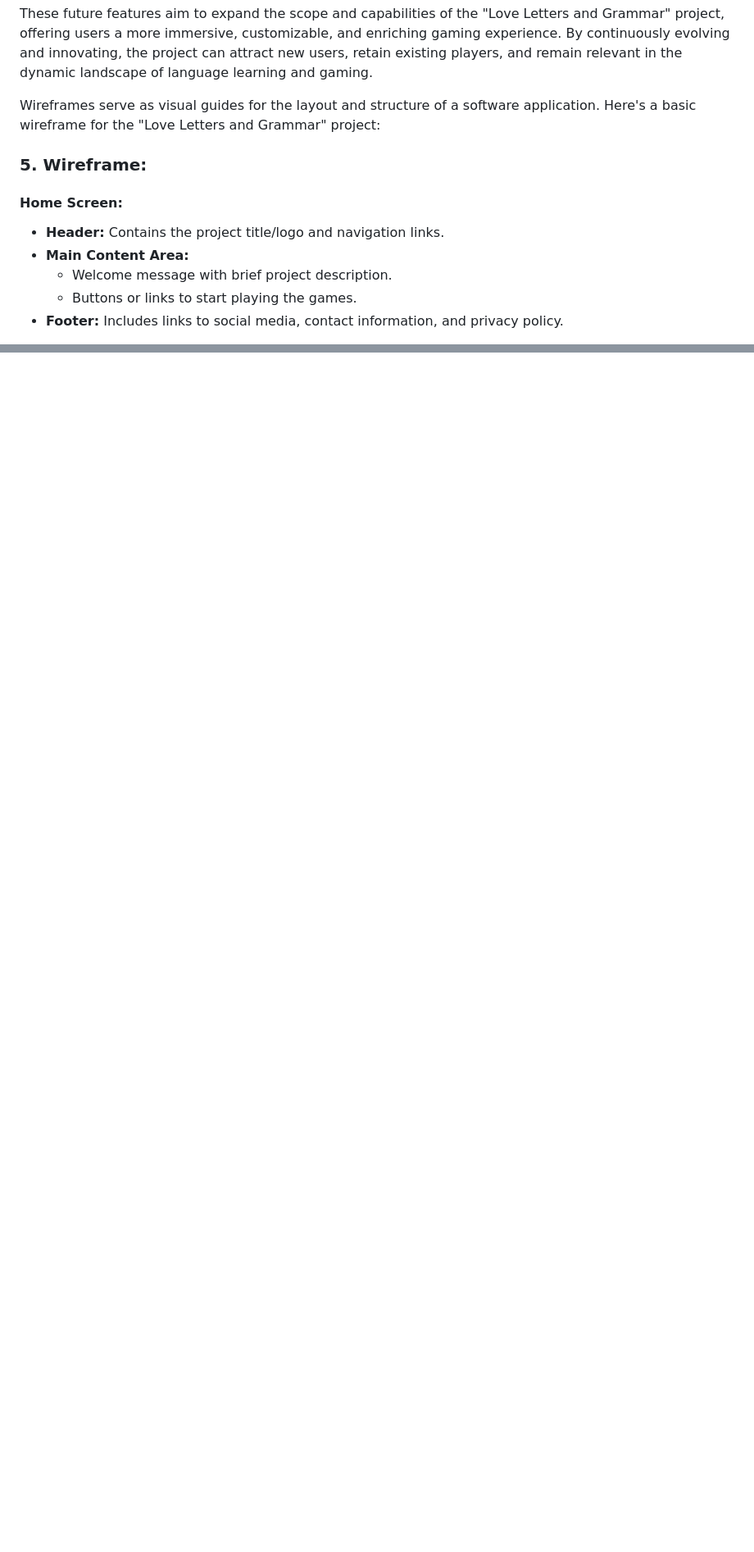
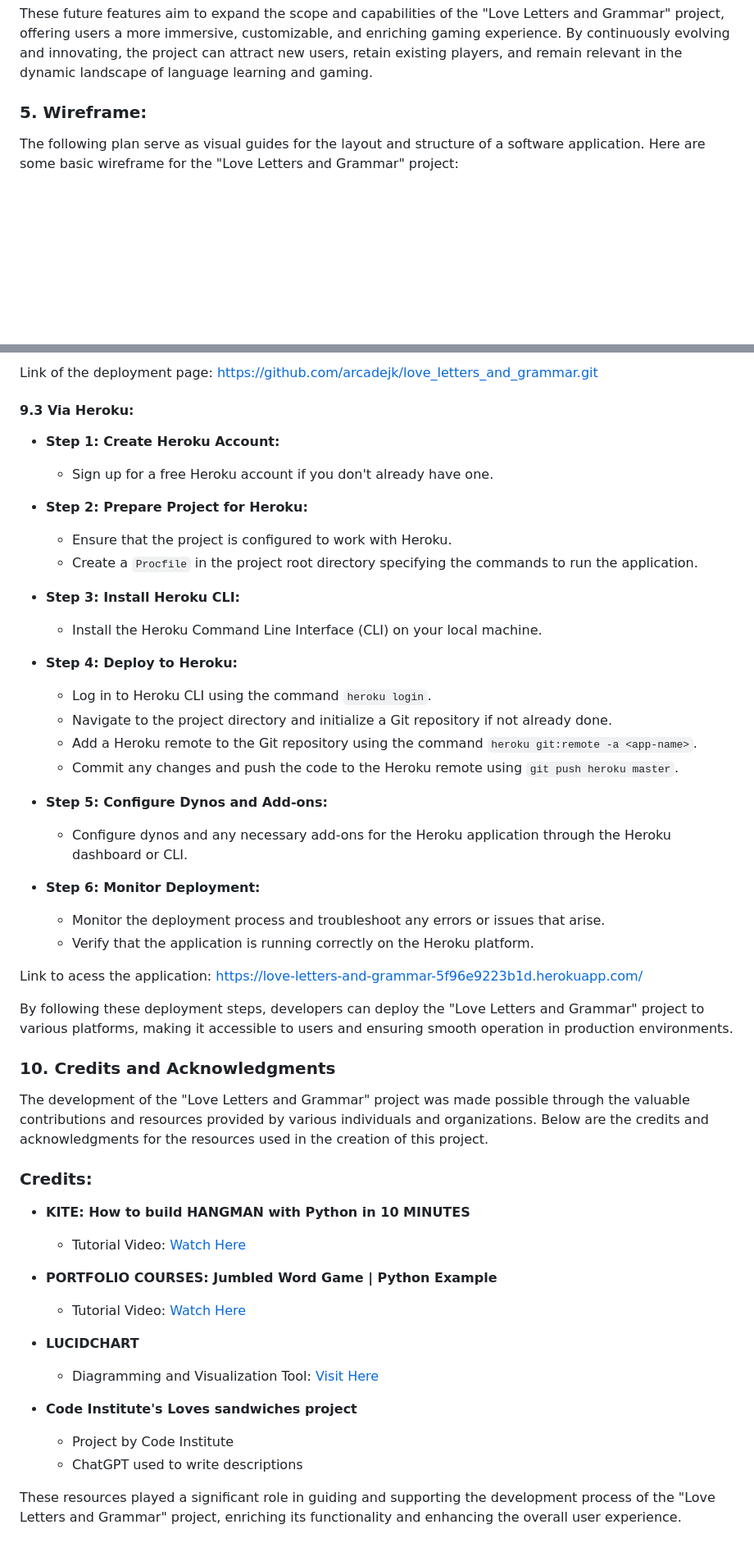
Before and after one commit to arcadejk/love_letters_and_grammar, a Markdown page: README.md, 2 parts joined by grey strips. Shown at 82% size. Drawn GitHub-style; blank space fills up the shorter version.

Commit message:
Update README adding the credits and the additional screenshots.md

```diff
--- a/README.md
+++ b/README.md
@@ -159,14 +149,8 @@ Looking ahead, here are some potential future features that could be implemented
 
 These future features aim to expand the scope and capabilities of the "Love Letters and Grammar" project, offering users a more immersive, customizable, and enriching gaming experience. By continuously evolving and innovating, the project can attract new users, retain existing players, and remain relevant in the dynamic landscape of language learning and gaming.
 
-Wireframes serve as visual guides for the layout and structure of a software application. Here's a basic wireframe for the "Love Letters and Grammar" project:
 
 ### 5. Wireframe:
 
-#### Home Screen:
-- **Header:** Contains the project title/logo and navigation links.
-- **Main Content Area:**
-  - Welcome message with brief project description.
-  - Buttons or links to start playing the games.
-- **Footer:** Includes links to social media, contact information, and privacy policy.
+The following plan serve as visual guides for the layout and structure of a software application. Here are some basic wireframe for the "Love Letters and Grammar" project:
 
@@ -254,0 +322,51 @@ By leveraging these technologies, we can develop a robust and scalable solution
+Link of the deployment page: https://github.com/arcadejk/love_letters_and_grammar.git
+
+#### 9.3 Via Heroku:
+- **Step 1: Create Heroku Account:**
+  - Sign up for a free Heroku account if you don't already have one.
+
+- **Step 2: Prepare Project for Heroku:**
+  - Ensure that the project is configured to work with Heroku.
+  - Create a `Procfile` in the project root directory specifying the commands to run the application.
+
+- **Step 3: Install Heroku CLI:**
+  - Install the Heroku Command Line Interface (CLI) on your local machine.
+
+- **Step 4: Deploy to Heroku:**
+  - Log in to Heroku CLI using the command `heroku login`.
+  - Navigate to the project directory and initialize a Git repository if not already done.
+  - Add a Heroku remote to the Git repository using the command `heroku git:remote -a <app-name>`.
+  - Commit any changes and push the code to the Heroku remote using `git push heroku master`.
+
+- **Step 5: Configure Dynos and Add-ons:**
+  - Configure dynos and any necessary add-ons for the Heroku application through the Heroku dashboard or CLI.
+
+- **Step 6: Monitor Deployment:**
+  - Monitor the deployment process and troubleshoot any errors or issues that arise.
+  - Verify that the application is running correctly on the Heroku platform.
+
+Link to acess the application:
+https://love-letters-and-grammar-5f96e9223b1d.herokuapp.com/
+
+By following these deployment steps, developers can deploy the "Love Letters and Grammar" project to various platforms, making it accessible to users and ensuring smooth operation in production environments.
+
+### 10. Credits and Acknowledgments
+
+The development of the "Love Letters and Grammar" project was made possible through the valuable contributions and resources provided by various individuals and organizations. Below are the credits and acknowledgments for the resources used in the creation of this project.
+
+### Credits:
+
+- **KITE: How to build HANGMAN with Python in 10 MINUTES**
+  - Tutorial Video: [Watch Here](https://www.youtube.com/watch?v=m4nEnsavl6w&t=53s)
+
+- **PORTFOLIO COURSES: Jumbled Word Game | Python Example**
+  - Tutorial Video: [Watch Here](https://www.youtube.com/watch?v=O2xrxU0YB6s)
+
+- **LUCIDCHART**
+  - Diagramming and Visualization Tool: [Visit Here](https://www.lucidchart.com/)
+
+- **Code Institute's Loves sandwiches project**
+  - Project by Code Institute
+  - ChatGPT used to write descriptions
+
+These resources played a significant role in guiding and supporting the development process of the "Love Letters and Grammar" project, enriching its functionality and enhancing the overall user experience.
```
Also changed, not shown: other parts of README.md (+107 -34 lines).
